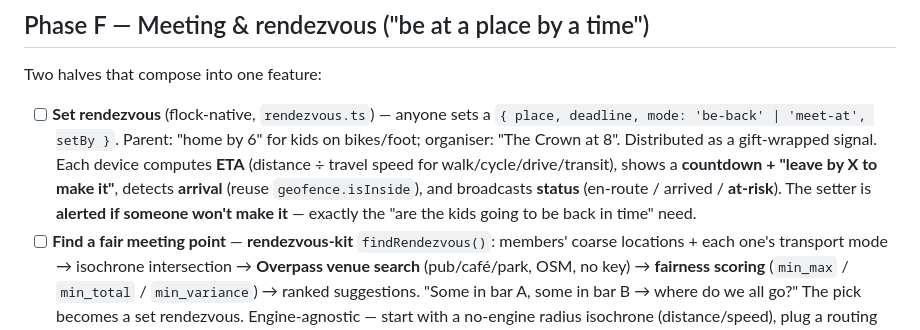
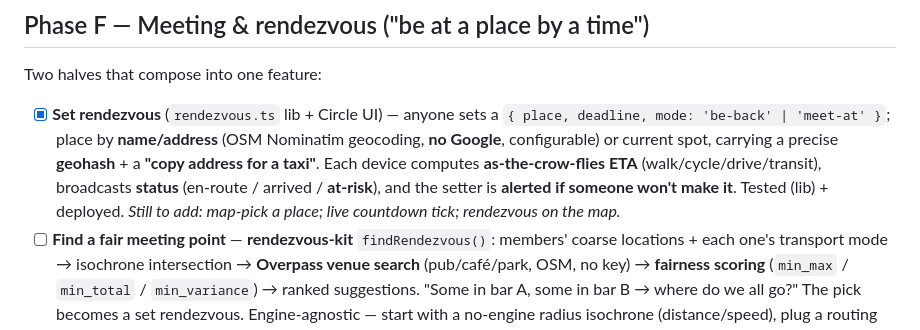
Before and after one commit to forgesworn/flock, a Markdown page: docs/ROADMAP.md, the part around the change. GitHub-like rendering.

Commit message:
docs: mark set-rendezvous done (address/geohash/taxi); rendezvous-kit fair-point still pending

```diff
--- a/docs/ROADMAP.md
+++ b/docs/ROADMAP.md
@@ -52,14 +52,14 @@ Single source of truth so we ship **full features with no bugs**. Live preview:
 
 Two halves that compose into one feature:
 
-- [ ] **Set rendezvous** (flock-native, `rendezvous.ts`) — anyone sets a
-  `{ place, deadline, mode: 'be-back' | 'meet-at', setBy }`. Parent: "home by 6"
-  for kids on bikes/foot; organiser: "The Crown at 8". Distributed as a
-  gift-wrapped signal. Each device computes **ETA** (distance ÷ travel speed for
-  walk/cycle/drive/transit), shows a **countdown + "leave by X to make it"**,
-  detects **arrival** (reuse `geofence.isInside`), and broadcasts **status**
-  (en-route / arrived / **at-risk**). The setter is **alerted if someone won't
-  make it** — exactly the "are the kids going to be back in time" need.
+- [x] **Set rendezvous** (`rendezvous.ts` lib + Circle UI) — anyone sets a
+  `{ place, deadline, mode: 'be-back' | 'meet-at' }`; place by **name/address**
+  (OSM Nominatim geocoding, **no Google**, configurable) or current spot, carrying
+  a precise **geohash** + a **"copy address for a taxi"**. Each device computes
+  **as-the-crow-flies ETA** (walk/cycle/drive/transit), broadcasts **status**
+  (en-route / arrived / **at-risk**), and the setter is **alerted if someone won't
+  make it**. Tested (lib) + deployed. *Still to add: map-pick a place; live
+  countdown tick; rendezvous on the map.*
 - [ ] **Find a fair meeting point** — **rendezvous-kit** `findRendezvous()`:
   members' coarse locations + each one's transport mode → isochrone intersection
   → **Overpass venue search** (pub/café/park, OSM, no key) → **fairness scoring**
```
